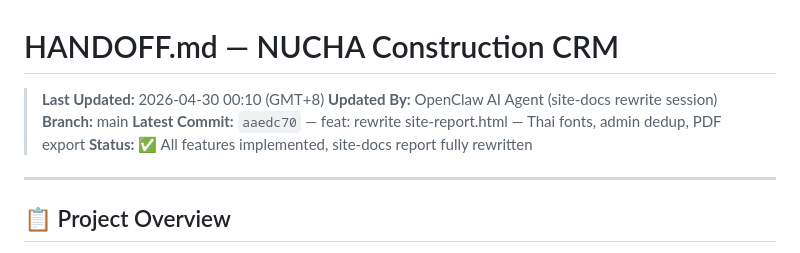
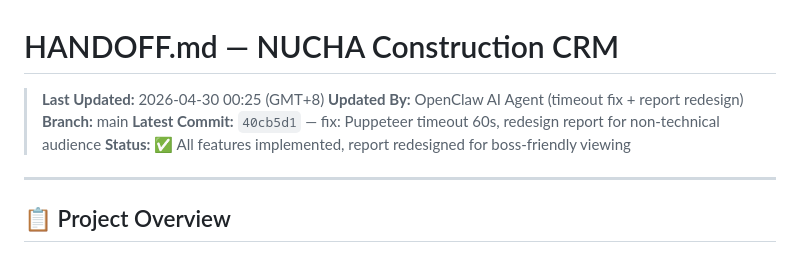
Before and after one commit to photsathonspd1-create/nucha-construction-crm, a Markdown page: HANDOFF.md, the part around the change. GitHub-like rendering.

Commit message:
docs: update HANDOFF.md

```diff
--- a/HANDOFF.md
+++ b/HANDOFF.md
@@ -1,10 +1,10 @@
 # HANDOFF.md — NUCHA Construction CRM
 
-> **Last Updated:** 2026-04-30 00:10 (GMT+8)
-> **Updated By:** OpenClaw AI Agent (site-docs rewrite session)
+> **Last Updated:** 2026-04-30 00:25 (GMT+8)
+> **Updated By:** OpenClaw AI Agent (timeout fix + report redesign)
 > **Branch:** main
-> **Latest Commit:** `aaedc70` — feat: rewrite site-report.html — Thai fonts, admin dedup, PDF export
-> **Status:** ✅ All features implemented, site-docs report fully rewritten
+> **Latest Commit:** `40cb5d1` — fix: Puppeteer timeout 60s, redesign report for non-technical audience
+> **Status:** ✅ All features implemented, report redesigned for boss-friendly viewing
 
 ---
 
```
